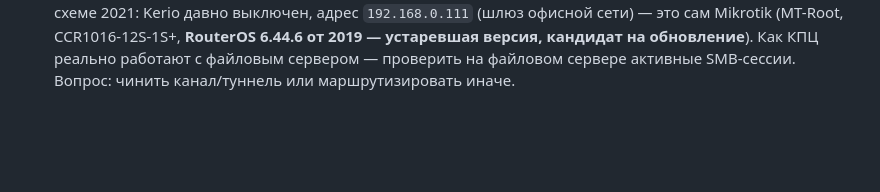
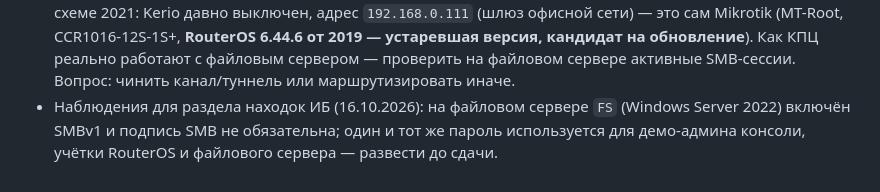
Before and after one commit to puginav-ai/SecOps, a Markdown page: docs/SDD.md, the part around the change. Drawn GitHub-style; blank space fills up the shorter version.

Commit message:
docs: file server check — SMBv1 on, signing optional; findings recorded

```diff
--- a/docs/SDD.md
+++ b/docs/SDD.md
@@ -548,3 +548,6 @@ Assurance pack отдельной сущностью не вводим (MVP): э
   устаревшая версия, кандидат на обновление**). Как КПЦ реально работают с файловым сервером —
   проверить на файловом сервере активные SMB-сессии. Вопрос: чинить канал/туннель или
   маршрутизировать иначе.
+- Наблюдения для раздела находок ИБ (16.10.2026): на файловом сервере `FS` (Windows Server 2022)
+  включён SMBv1 и подпись SMB не обязательна; один и тот же пароль используется для демо-админа
+  консоли, учётки RouterOS и файлового сервера — развести до сдачи.
```
